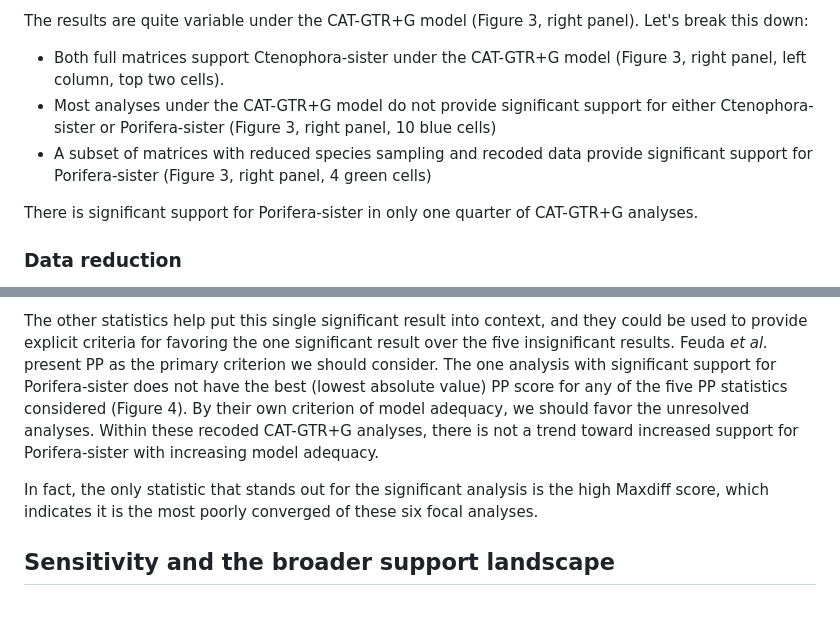
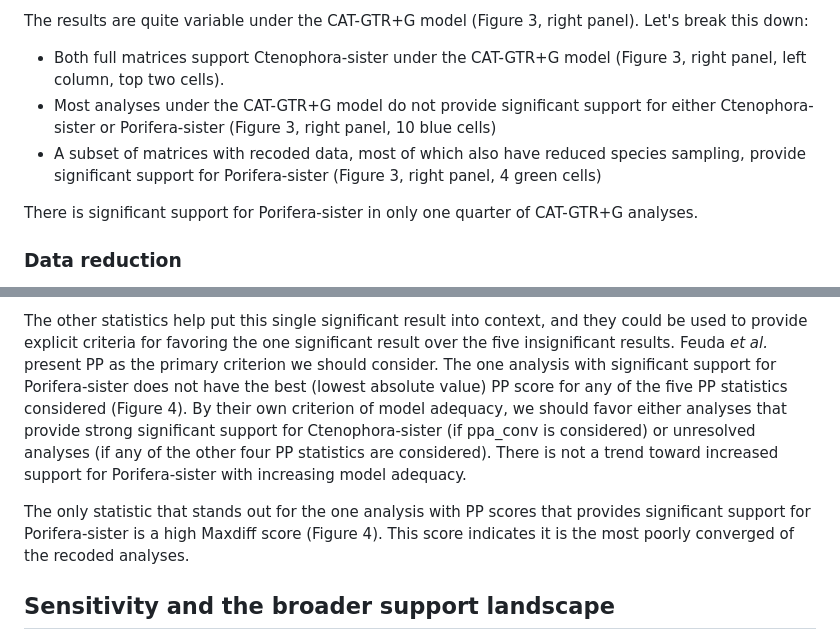
Before and after one commit to caseywdunn/feuda_2017, a Markdown page: readme.md, 2 parts joined by grey strips. Rendered like a GitHub page; blank space fills up the shorter version.

```diff
--- a/readme.md
+++ b/readme.md
@@ -81,7 +81,7 @@ The results are quite variable under the CAT-GTR+G model (Figure 3, right panel)
 
 -   Both full matrices support Ctenophora-sister under the CAT-GTR+G model (Figure 3, right panel, left column, top two cells).
 -   Most analyses under the CAT-GTR+G model do not provide significant support for either Ctenophora-sister or Porifera-sister (Figure 3, right panel, 10 blue cells)
--   A subset of matrices with reduced species sampling and recoded data provide significant support for Porifera-sister (Figure 3, right panel, 4 green cells)
+-   A subset of matrices with recoded data, most of which also have reduced species sampling, provide significant support for Porifera-sister (Figure 3, right panel, 4 green cells)
 
 There is significant support for Porifera-sister in only one quarter of CAT-GTR+G analyses.
 
@@ -128,7 +144,7 @@ The first thing to note is that only one of these six analyses provides signific
 
-The other statistics help put this single significant result into context, and they could be used to provide explicit criteria for favoring the one significant result over the five insignificant results. Feuda *et al.* present PP as the primary criterion we should consider. The one analysis with significant support for Porifera-sister does not have the best (lowest absolute value) PP score for any of the five PP statistics considered (Figure 4). By their own criterion of model adequacy, we should favor the unresolved analyses. Within these recoded CAT-GTR+G analyses, there is not a trend toward increased support for Porifera-sister with increasing model adequacy.
+The other statistics help put this single significant result into context, and they could be used to provide explicit criteria for favoring the one significant result over the five insignificant results. Feuda *et al.* present PP as the primary criterion we should consider. The one analysis with significant support for Porifera-sister does not have the best (lowest absolute value) PP score for any of the five PP statistics considered (Figure 4). By their own criterion of model adequacy, we should favor either analyses that provide strong significant support for Ctenophora-sister (if ppa\_conv is considered) or unresolved analyses (if any of the other four PP statistics are considered). There is not a trend toward increased support for Porifera-sister with increasing model adequacy.
 
-In fact, the only statistic that stands out for the significant analysis is the high Maxdiff score, which indicates it is the most poorly converged of these six focal analyses.
+The only statistic that stands out for the one analysis with PP scores that provides significant support for Porifera-sister is a high Maxdiff score (Figure 4). This score indicates it is the most poorly converged of the recoded analyses.
 
 Sensitivity and the broader support landscape
 ---------------------------------------------
```
Also changed, not shown: other parts of readme.md (+19 -3 lines), figures/figure_4.png, 6 other files.
